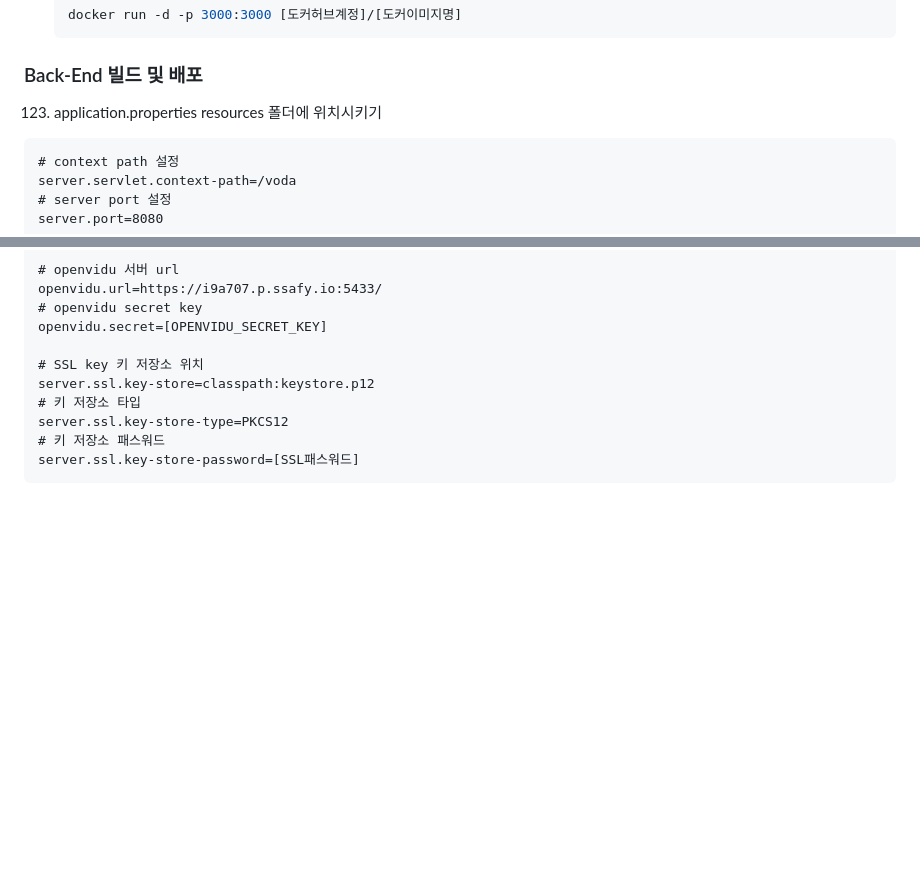
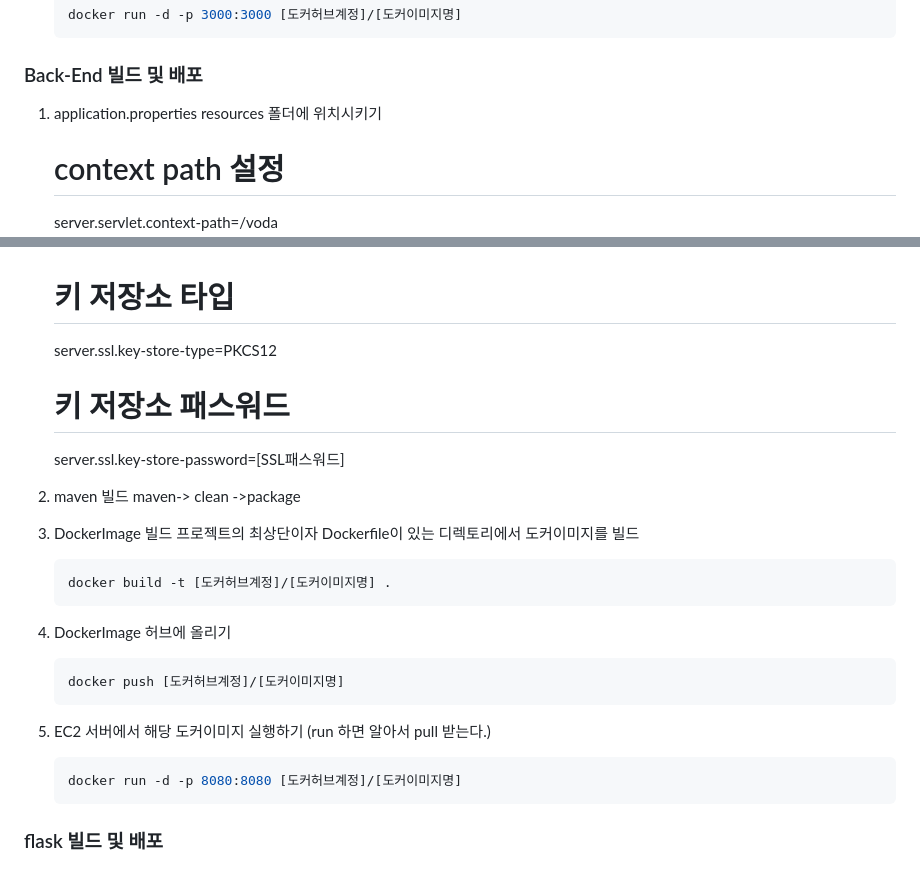
Before and after one commit to project-VODA/VODA, a Markdown page: exec/포팅메뉴얼.md, 2 parts joined by grey strips. Rendered like a GitHub page; blank space fills up the shorter version.

````diff
--- a/exec/포팅메뉴얼.md
+++ b/exec/포팅메뉴얼.md
@@ -271,7 +271,7 @@
 
 ### Back-End 빌드 및 배포
 
-123. application.properties resources 폴더에 위치시키기
+1. application.properties resources 폴더에 위치시키기
 
     # context path 설정
     server.servlet.context-path=/voda
@@ -355,3 +355,29 @@
     server.ssl.key-store-type=PKCS12
     # 키 저장소 패스워드
     server.ssl.key-store-password=[SSL패스워드]
+
+
+2. maven 빌드
+    maven-> clean ->package
+
+3. DockerImage 빌드
+    프로젝트의 최상단이자 Dockerfile이 있는 디렉토리에서 도커이미지를 빌드
+
+    ```bash
+    docker build -t [도커허브계정]/[도커이미지명] .
+    ```
+
+4. DockerImage 허브에 올리기
+
+    ```bash
+    docker push [도커허브계정]/[도커이미지명]
+    ```
+
+5. EC2 서버에서 해당 도커이미지 실행하기 (run 하면 알아서 pull 받는다.)
+
+    ```bash
+    docker run -d -p 8080:8080 [도커허브계정]/[도커이미지명]
+    ```
+
+
+### flask 빌드 및 배포
````
